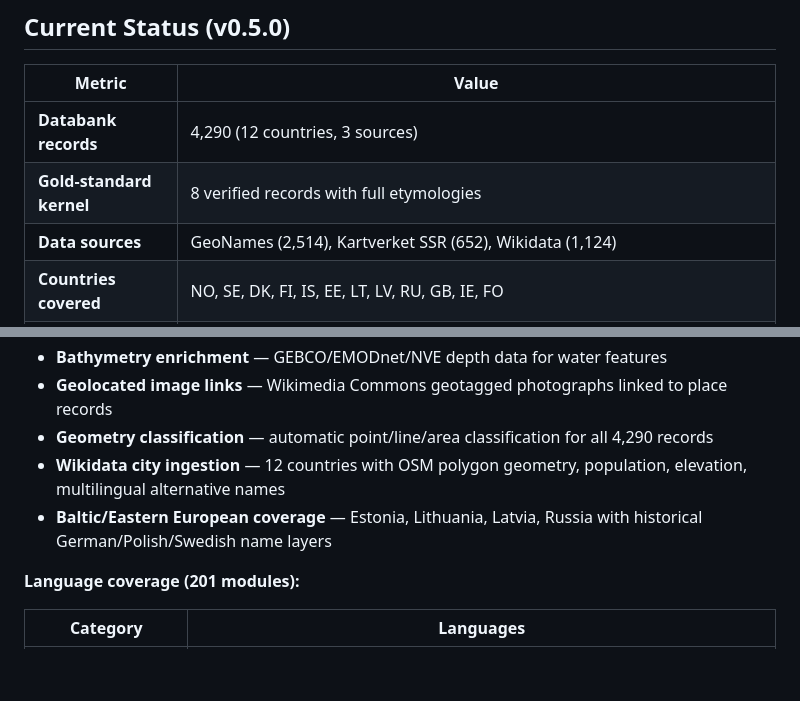
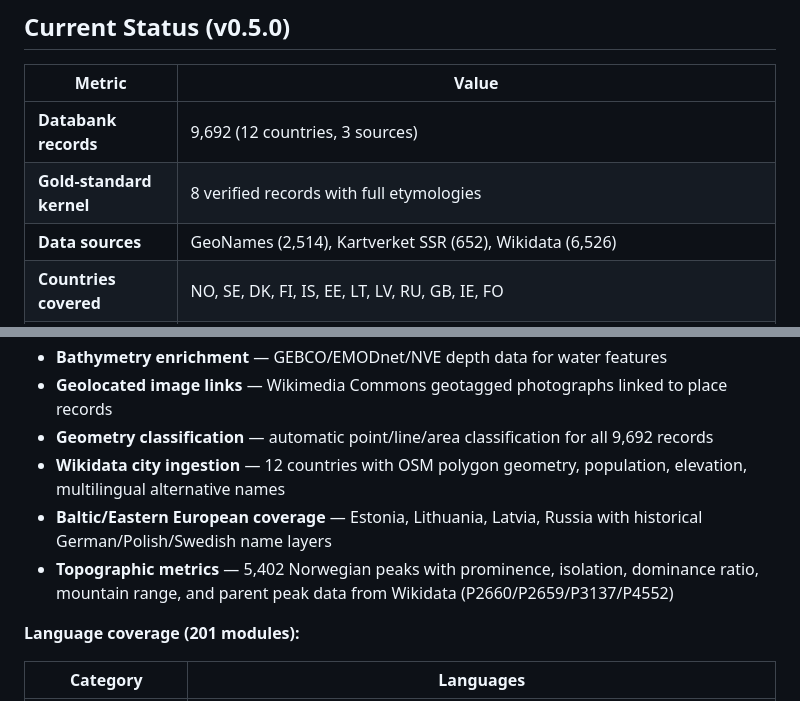
Before and after one commit to egkristi/ToponymiaEuropaea, a Markdown page: README.md, 2 parts joined by grey strips. Rendered like a GitHub page; blank space fills up the shorter version.

Commit message:
docs: update stats to 9,692 records, mark topographic metrics progress

```diff
--- a/README.md
+++ b/README.md
@@ -14,9 +14,9 @@
 
 | Metric | Value |
 |--------|-------|
-| **Databank records** | 4,290 (12 countries, 3 sources) |
+| **Databank records** | 9,692 (12 countries, 3 sources) |
 | **Gold-standard kernel** | 8 verified records with full etymologies |
-| **Data sources** | GeoNames (2,514), Kartverket SSR (652), Wikidata (1,124) |
+| **Data sources** | GeoNames (2,514), Kartverket SSR (652), Wikidata (6,526) |
 | **Countries covered** | NO, SE, DK, FI, IS, EE, LT, LV, RU, GB, IE, FO |
 | **Data connectors** | 16 implemented (national registries, gazetteers, terrain, climate, imagery) |
 | **Language modules** | 201 auto-discovered (covering all European languages + ancient/extinct) |
@@ -51,9 +51,10 @@
 - **GDPR compliance** — jurisdiction-specific policy for historical person-names in place etymologies
 - **Bathymetry enrichment** — GEBCO/EMODnet/NVE depth data for water features
 - **Geolocated image links** — Wikimedia Commons geotagged photographs linked to place records
-- **Geometry classification** — automatic point/line/area classification for all 4,290 records
+- **Geometry classification** — automatic point/line/area classification for all 9,692 records
 - **Wikidata city ingestion** — 12 countries with OSM polygon geometry, population, elevation, multilingual alternative names
 - **Baltic/Eastern European coverage** — Estonia, Lithuania, Latvia, Russia with historical German/Polish/Swedish name layers
+- **Topographic metrics** — 5,402 Norwegian peaks with prominence, isolation, dominance ratio, mountain range, and parent peak data from Wikidata (P2660/P2659/P3137/P4552)
 
 **Language coverage (201 modules):**
 
```
Also changed, not shown: ROADMAP.md (+4 -4 lines).
